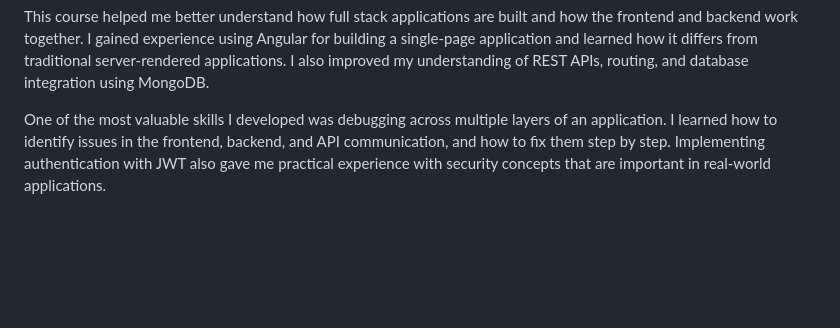
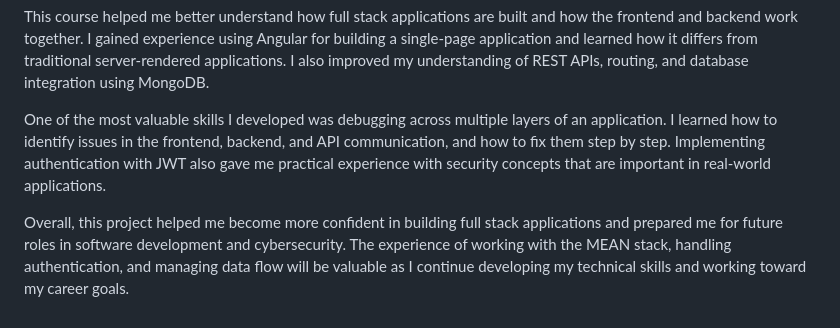
Before and after one commit to emilagui01/cs465-fullstack, a Markdown page: README.md, the part around the change. Drawn GitHub-style; blank space fills up the shorter version.

```diff
--- a/README.md
+++ b/README.md
@@ -29,3 +29,5 @@ Security added another layer of complexity. After implementing JWT authenticatio
 This course helped me better understand how full stack applications are built and how the frontend and backend work together. I gained experience using Angular for building a single-page application and learned how it differs from traditional server-rendered applications. I also improved my understanding of REST APIs, routing, and database integration using MongoDB.
 
 One of the most valuable skills I developed was debugging across multiple layers of an application. I learned how to identify issues in the frontend, backend, and API communication, and how to fix them step by step. Implementing authentication with JWT also gave me practical experience with security concepts that are important in real-world applications.
+
+Overall, this project helped me become more confident in building full stack applications and prepared me for future roles in software development and cybersecurity. The experience of working with the MEAN stack, handling authentication, and managing data flow will be valuable as I continue developing my technical skills and working toward my career goals.
```
